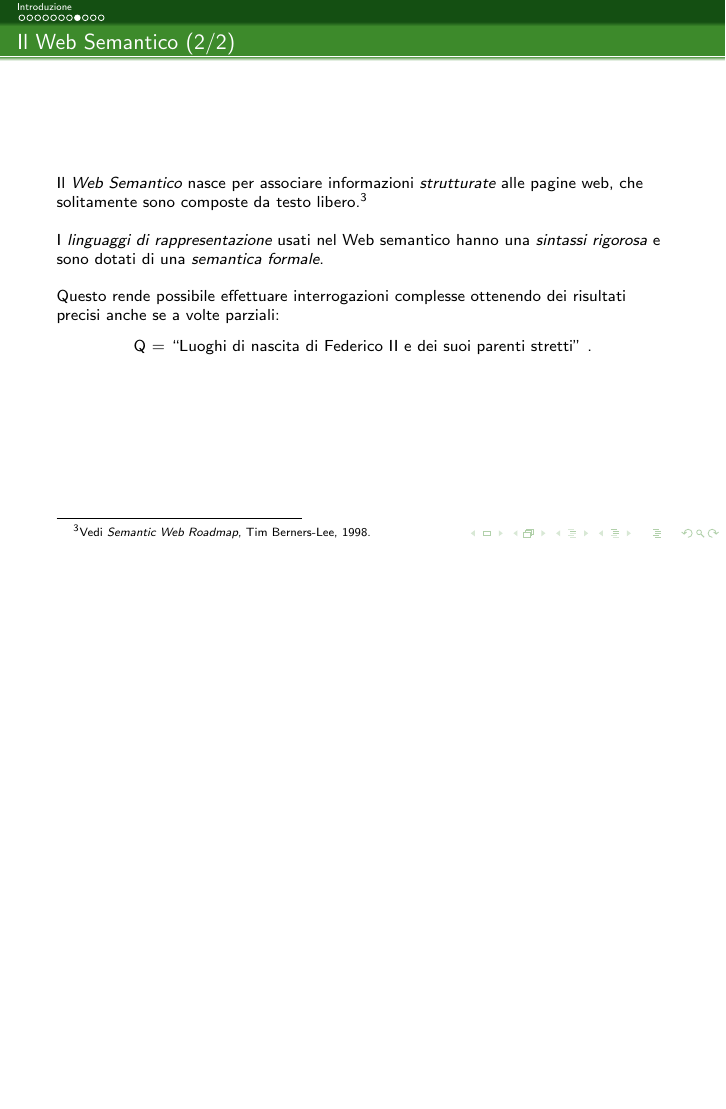
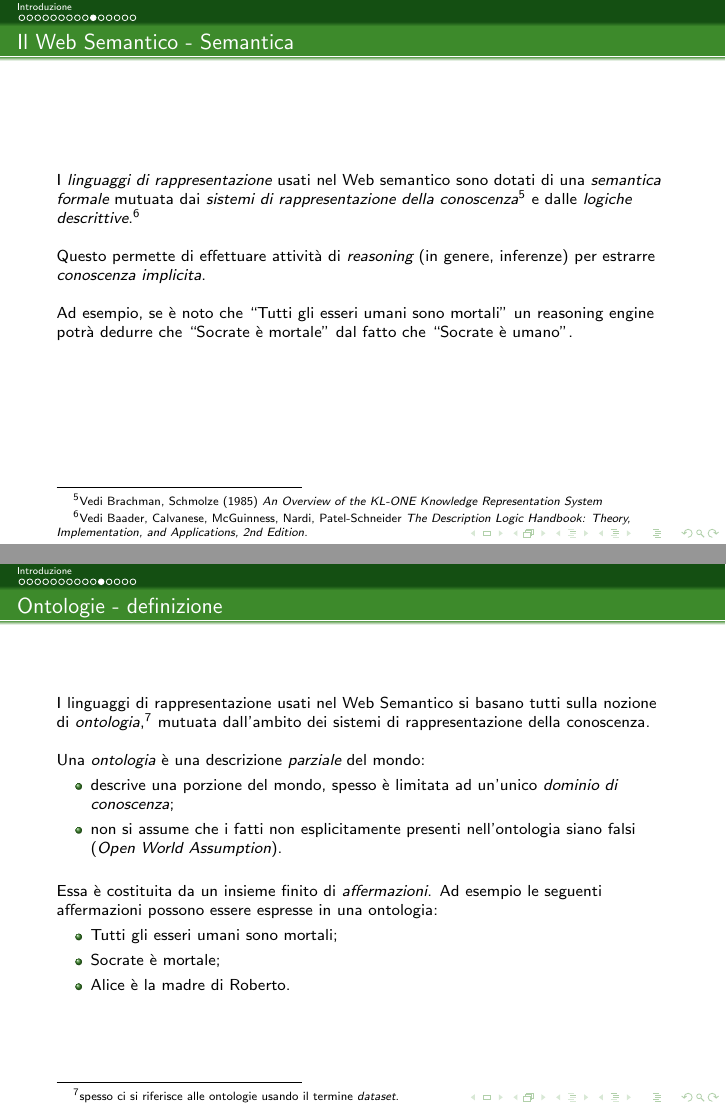
Before and after one commit to cristianolongoodhl/courses, LaTeX slides (WebReasoning/WebReasoning1.tex): page 13 of 16 before the commit and pages 18 and 20 of 24 after it, the two joined at a grey line, the shorter picture padded with empty space. Compiled offline with pdfLaTeX; a LaTeX package or settings file that is missing is left out.

```diff
--- a/WebReasoning/WebReasoning1.tex
+++ b/WebReasoning/WebReasoning1.tex
@@ -170,0 +195,49 @@
+\begin{frame}
+\frametitle{Il Web Semantico - Semantica}
+
+I \emph{linguaggi di rappresentazione} usati nel Web semantico
+sono dotati di una \emph{semantica formale} mutuata dai
+\emph{sistemi di rappresentazione della conoscenza}\footnote{Vedi
+Brachman, Schmolze (1985) \emph{An Overview of the KL-ONE Knowledge
+Representation System}} e dalle \emph{logiche descrittive}.\footnote{Vedi
+Baader, Calvanese, McGuinness, Nardi, Patel-Schneider \emph{The Description
+Logic Handbook: Theory, Implementation, and Applications, 2nd Edition}.}
+\vspace{\baselineskip}
+
+\uncover<2->{
+Questo permette di effettuare attivit\`a di \emph{reasoning} (in genere,
+inferenze) per
+estrarre \emph{conoscenza implicita}.
+\vspace{\baselineskip}
+
+Ad esempio, se \`e noto che ``Tutti gli esseri umani sono mortali''
+un reasoning engine potr\`a dedurre che ``Socrate \`e mortale''
+dal fatto che ``Socrate \`e umano''.
+}
+\end{frame}
+
+\begin{frame}
+\frametitle{Ontologie - definizione}
+ I linguaggi di rappresentazione usati nel Web Semantico
+ si basano tutti sulla nozione di \emph{ontologia},\footnote{spesso ci si riferisce alle ontologie usando il
+termine \emph{dataset}.} mutuata
+ dall'ambito dei sistemi di rappresentazione della conoscenza.
+\vspace{\baselineskip}
+
+Una \emph{ontologia} \`e una descrizione \emph{parziale} del mondo:
+\begin{itemize}
+ \item descrive una porzione del mondo, spesso \`e limitata ad un'unico \emph{dominio di conoscenza};
+ \item non si assume che i fatti non esplicitamente presenti nell'ontologia siano falsi (\emph{Open World Assumption}).
+\end{itemize}
+\vspace{\baselineskip}
+
+\uncover<2->{
+Essa \`e costituita da un insieme finito di \emph{affermazioni}. Ad esempio le
+seguenti affermazioni possono essere espresse in una ontologia:
+\begin{itemize}
+ \item Tutti gli esseri umani sono mortali;
+ \item Socrate \`e mortale;
+ \item Alice \`e la madre di Roberto.
+\end{itemize}
+}
+\end{frame}
```
Also changed, not shown: WebReasoning/Semantic_Web_Stack.png (added), WebReasoning/WebReasoning1.tex (43 more changed lines).
